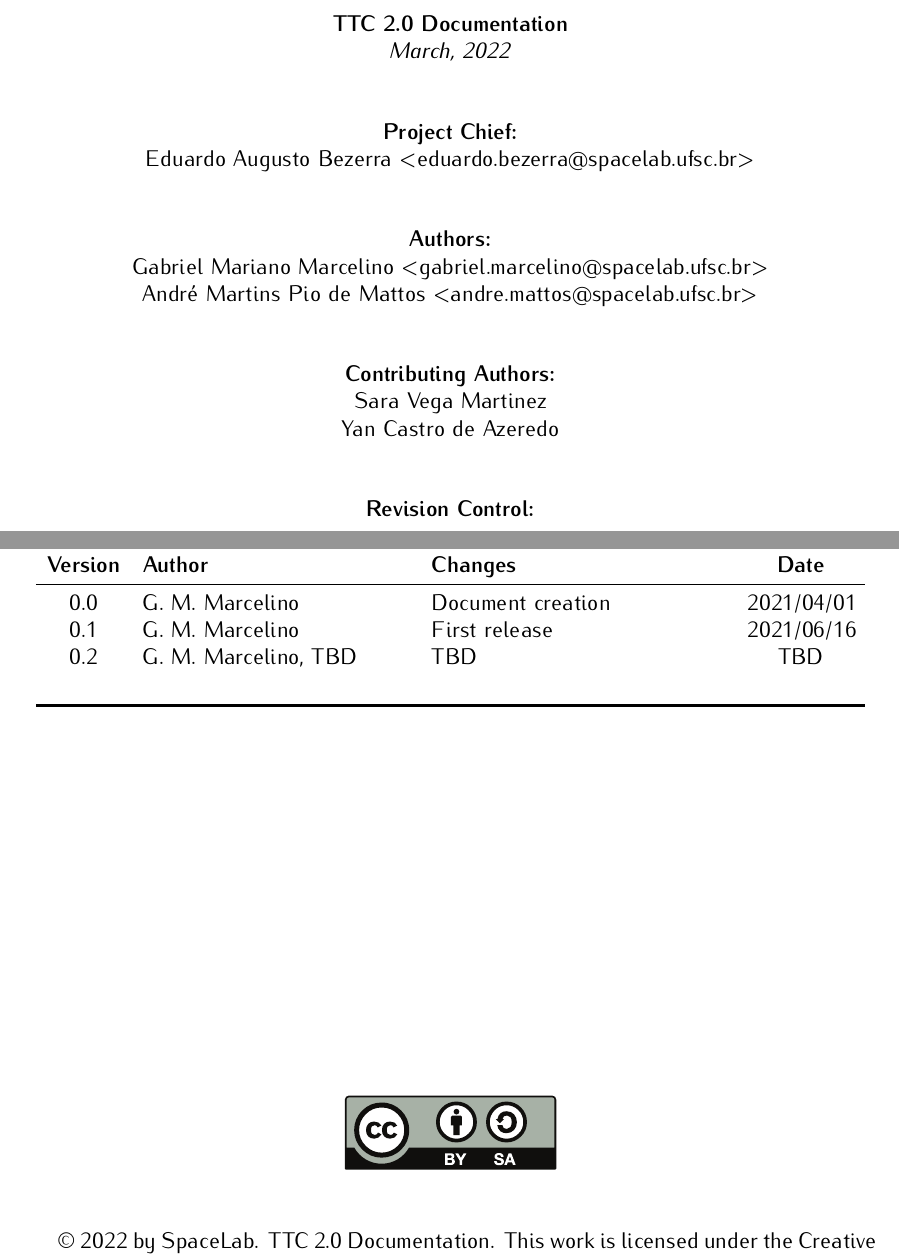
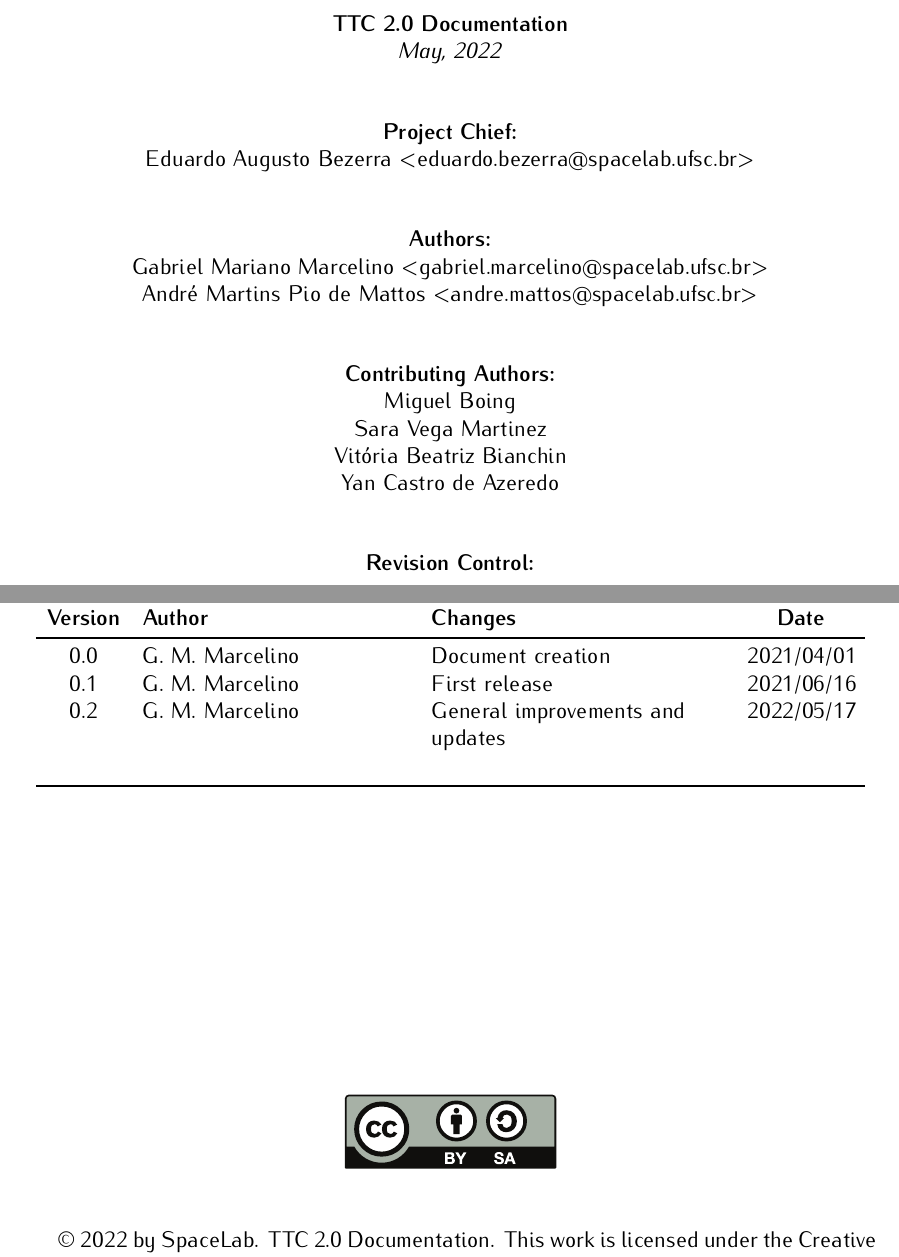
Before and after one commit to spacelab-ufsc/ttc2, a LaTeX book (doc/main.tex, which reads doc/header/authorpage.tex): two parts of page 3 of 30, joined at a grey line, cut so that both start at the same text. Compiled offline with pdfLaTeX.

Commit message:
doc: Release v0.2 #80

```diff
--- a/doc/header/authorpage.tex
+++ b/doc/header/authorpage.tex
@@ -26,7 +26,7 @@
 
 \textbf{\thetitle}
 
-\textit{March, 2022}
+\textit{May, 2022}
 
 \vspace{1cm}
 
@@ -45,7 +45,9 @@ André Martins Pio de Mattos <\href{mailto:andre.mattos@spacelab.ufsc.br}{andre.
 
 \textbf{Contributing Authors:}
 
+Miguel Boing \\
 Sara Vega Martinez \\
+Vitória Beatriz Bianchin \\
 Yan Castro de Azeredo \\
 
 \vspace{1cm}
@@ -63,7 +65,7 @@ Yan Castro de Azeredo \\
             \midrule
             0.0     & G. M. Marcelino           & Document creation   & 2021/04/01 \\
             0.1     & G. M. Marcelino           & First release       & 2021/06/16 \\
-            0.2     & G. M. Marcelino, TBD      & TBD                 & TBD        \\
+            0.2     & G. M. Marcelino           & General improvements and updates & 2022/05/17 \\
                     &                           &                     &            \\
             \bottomrule[1.5pt]
         \end{tabular}
```
Also changed, not shown: doc/appendices/test_report_v011.tex (+1 -1 lines), doc/header/titlepage.tex (+1 -1 lines), doc/slb-ttc2-doc-v0.2.pdf.
